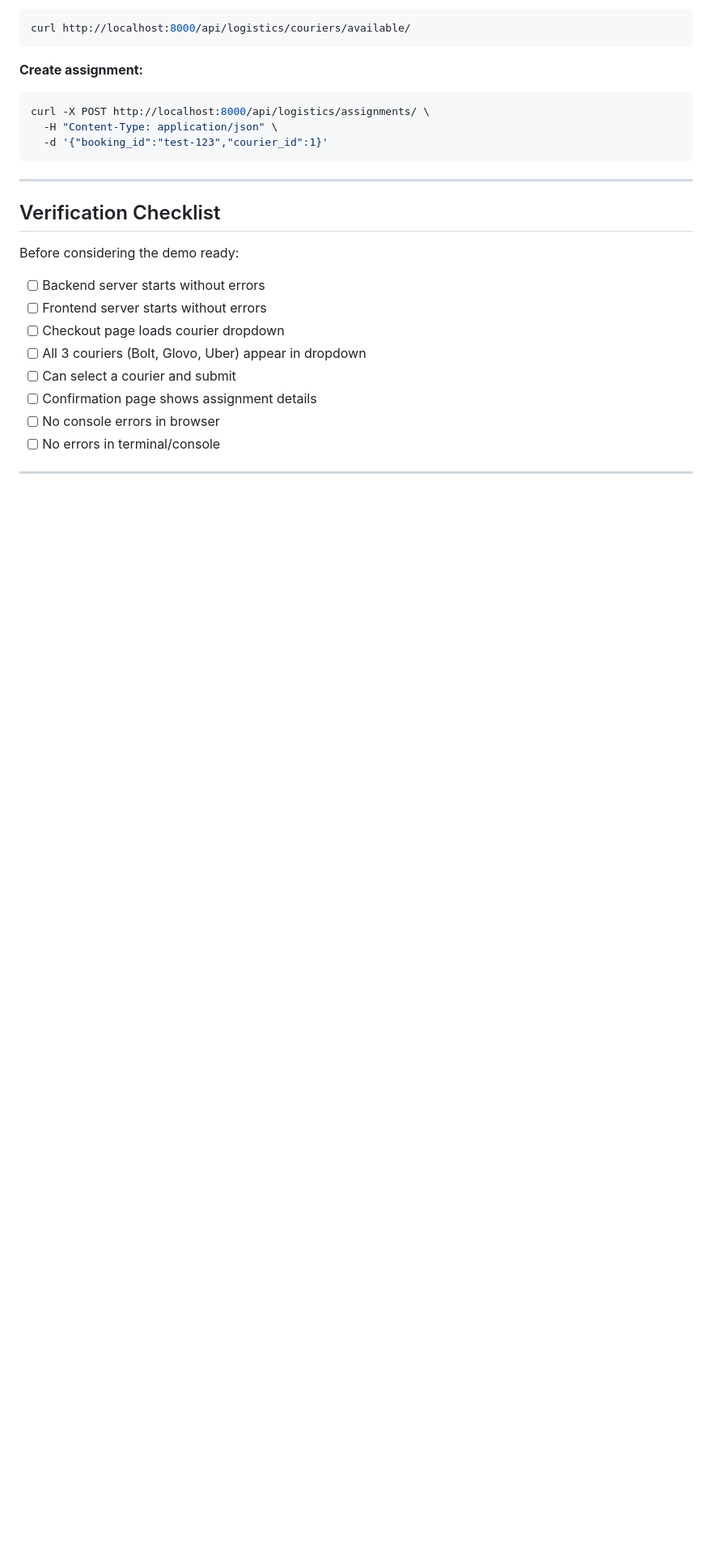
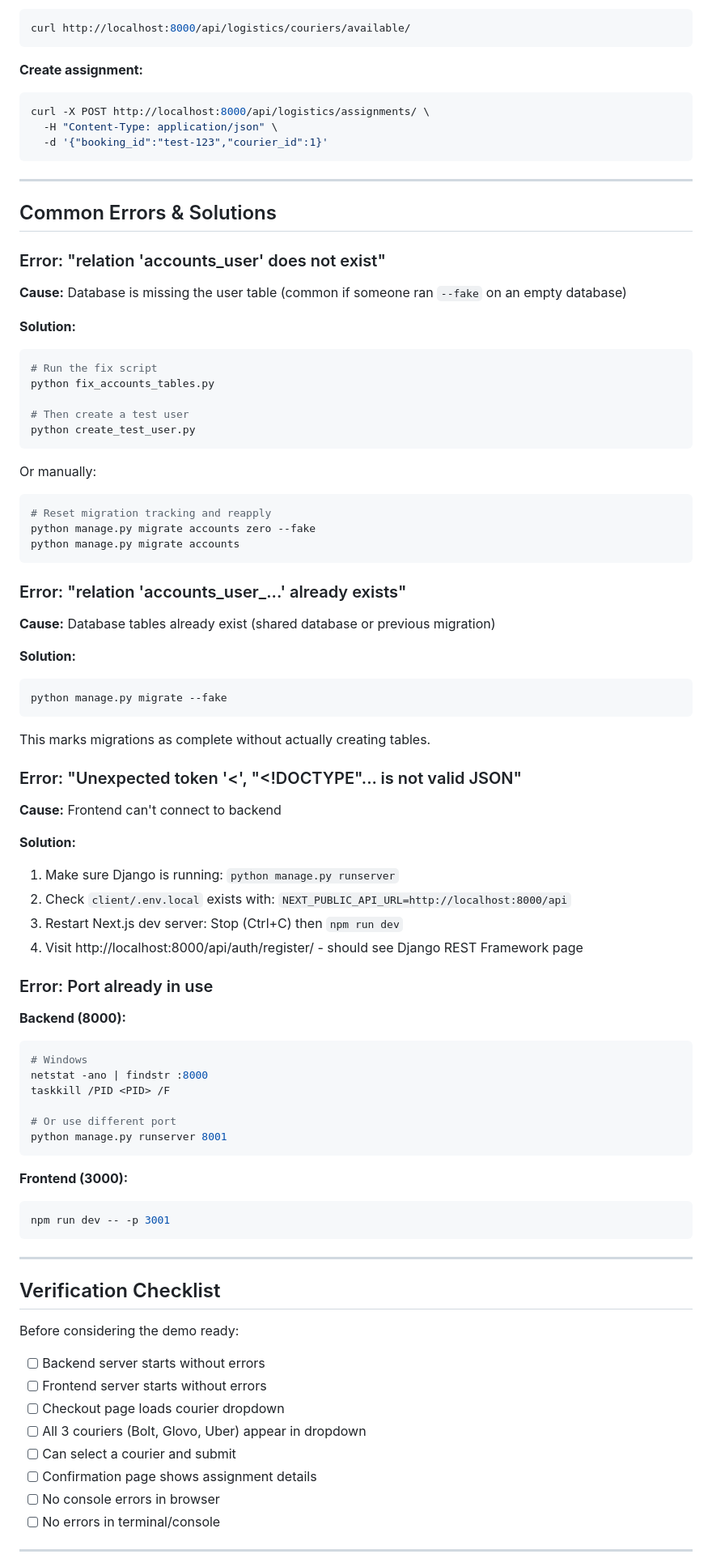
Before and after one commit to kyalo-alfred/RentMe, a Markdown page: HOW_TO_RUN_DEMO.md, the part around the change printed below. Shown: that part at 81% size. GitHub-like rendering; blank space fills up the shorter version.

````diff
--- a/HOW_TO_RUN_DEMO.md
+++ b/HOW_TO_RUN_DEMO.md
@@ -190,6 +215,68 @@ curl http://localhost:8000/api/logistics/couriers/available/
 curl -X POST http://localhost:8000/api/logistics/assignments/ \
   -H "Content-Type: application/json" \
   -d '{"booking_id":"test-123","courier_id":1}'
+```
+
+---
+
+## Common Errors & Solutions
+
+### Error: "relation 'accounts_user' does not exist"
+
+**Cause:** Database is missing the user table (common if someone ran `--fake` on an empty database)
+
+**Solution:**
+```bash
+# Run the fix script
+python fix_accounts_tables.py
+
+# Then create a test user
+python create_test_user.py
+```
+
+Or manually:
+```bash
+# Reset migration tracking and reapply
+python manage.py migrate accounts zero --fake
+python manage.py migrate accounts
+```
+
+### Error: "relation 'accounts_user_...' already exists"
+
+**Cause:** Database tables already exist (shared database or previous migration)
+
+**Solution:**
+```bash
+python manage.py migrate --fake
+```
+
+This marks migrations as complete without actually creating tables.
+
+### Error: "Unexpected token '<', "<!DOCTYPE"... is not valid JSON"
+
+**Cause:** Frontend can't connect to backend
+
+**Solution:**
+1. Make sure Django is running: `python manage.py runserver`
+2. Check `client/.env.local` exists with: `NEXT_PUBLIC_API_URL=http://localhost:8000/api`
+3. Restart Next.js dev server: Stop (Ctrl+C) then `npm run dev`
+4. Visit http://localhost:8000/api/auth/register/ - should see Django REST Framework page
+
+### Error: Port already in use
+
+**Backend (8000):**
+```bash
+# Windows
+netstat -ano | findstr :8000
+taskkill /PID <PID> /F
+
+# Or use different port
+python manage.py runserver 8001
+```
+
+**Frontend (3000):**
+```bash
+npm run dev -- -p 3001
 ```
 
 ---
````
Also changed, not shown: other parts of HOW_TO_RUN_DEMO.md (+27 -2 lines).
